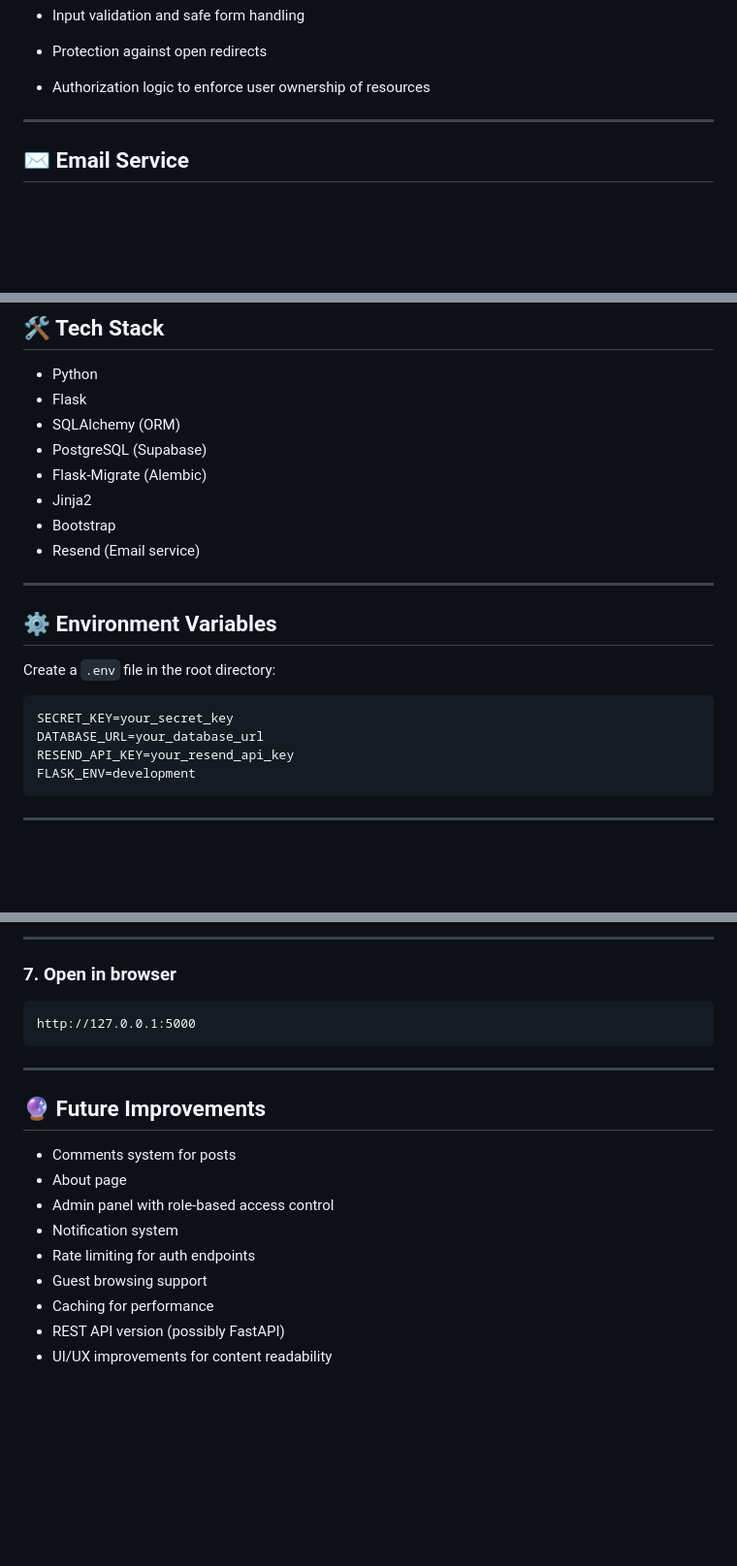
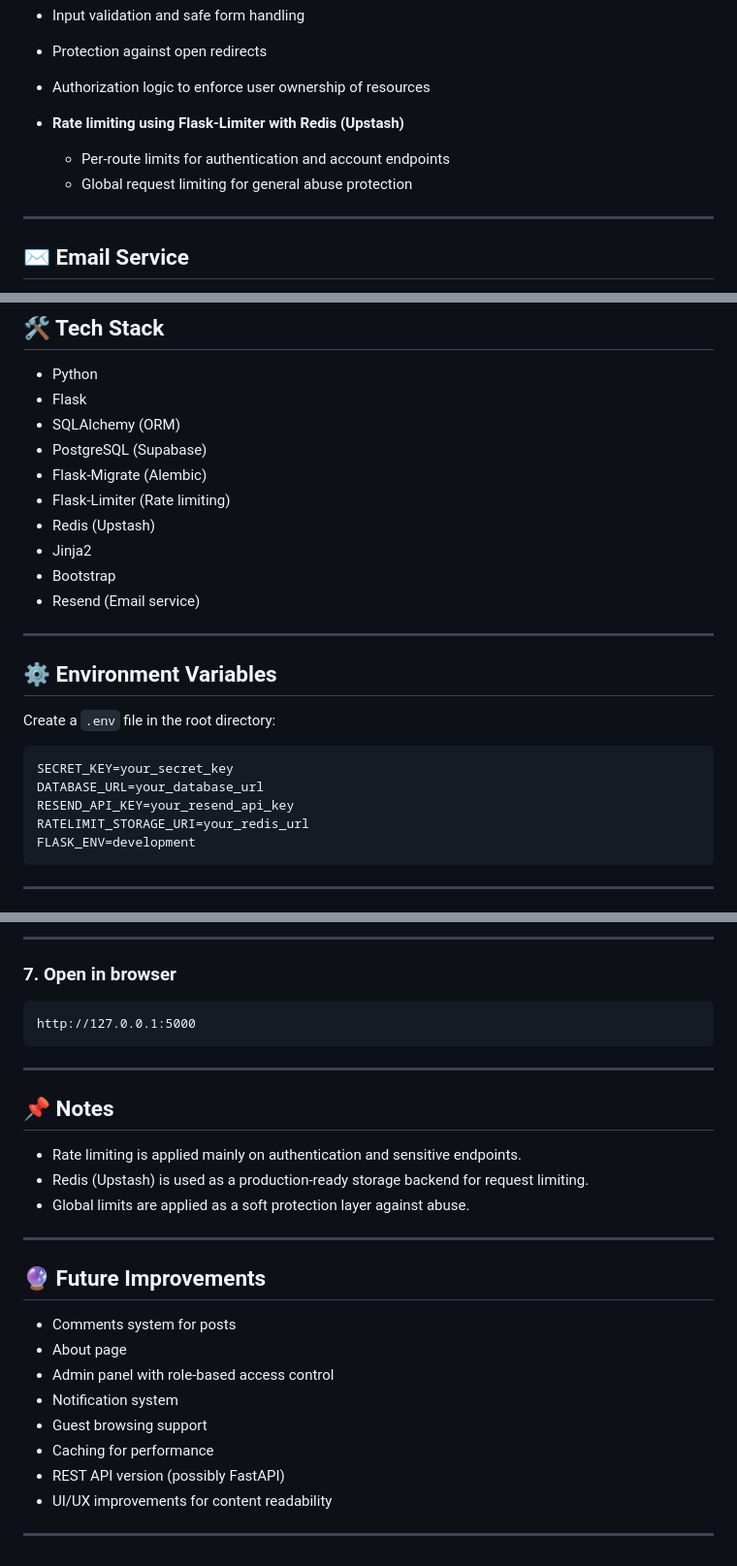
Before and after one commit to abdelrahman-ayman2/PharmaHive, a Markdown page: README.md, 3 parts joined by grey strips. Shown at 97% size. Drawn GitHub-style; blank space fills up the shorter version.

Commit message:
docs: update README with rate limiting and Redis setup

````diff
--- a/README.md
+++ b/README.md
@@ -51,6 +51,10 @@ https://pharmahive.xyz
 * Input validation and safe form handling
 * Protection against open redirects
 * Authorization logic to enforce user ownership of resources
+* **Rate limiting using Flask-Limiter with Redis (Upstash)**
+
+  * Per-route limits for authentication and account endpoints
+  * Global request limiting for general abuse protection
 
 ---
 
@@ -69,6 +73,8 @@ PharmaHive uses **Resend** for sending emails (OTP verification, password reset,
 * SQLAlchemy (ORM)
 * PostgreSQL (Supabase)
 * Flask-Migrate (Alembic)
+* Flask-Limiter (Rate limiting)
+* Redis (Upstash)
 * Jinja2
 * Bootstrap
 * Resend (Email service)
@@ -83,6 +89,7 @@ Create a `.env` file in the root directory:
 SECRET_KEY=your_secret_key
 DATABASE_URL=your_database_url
 RESEND_API_KEY=your_resend_api_key
+RATELIMIT_STORAGE_URI=your_redis_url
 FLASK_ENV=development
 ```
 
@@ -159,14 +166,23 @@ http://127.0.0.1:5000
 
 ---
 
+## 📌 Notes
+
+* Rate limiting is applied mainly on authentication and sensitive endpoints.
+* Redis (Upstash) is used as a production-ready storage backend for request limiting.
+* Global limits are applied as a soft protection layer against abuse.
+
+---
+
 ## 🔮 Future Improvements
 
 * Comments system for posts
 * About page
 * Admin panel with role-based access control
 * Notification system
-* Rate limiting for auth endpoints
 * Guest browsing support
 * Caching for performance
 * REST API version (possibly FastAPI)
 * UI/UX improvements for content readability
+
+---
````
Also changed, not shown: other parts of README.md (+2 -2 lines).
